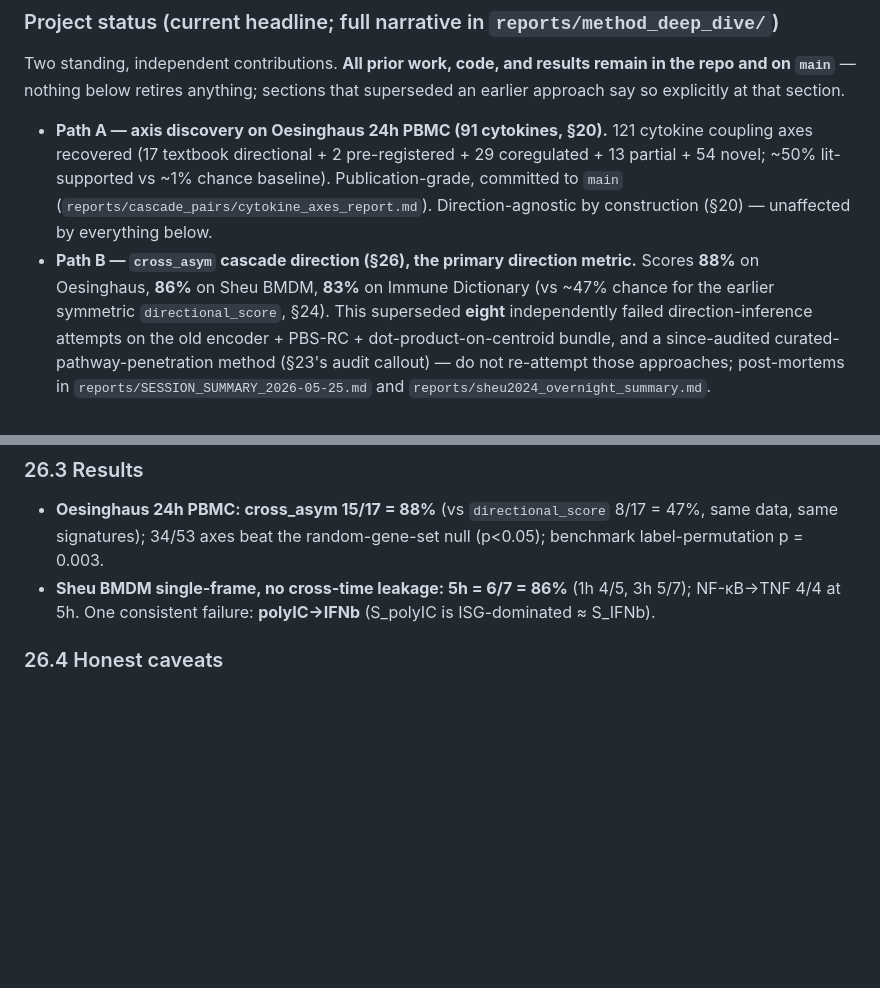
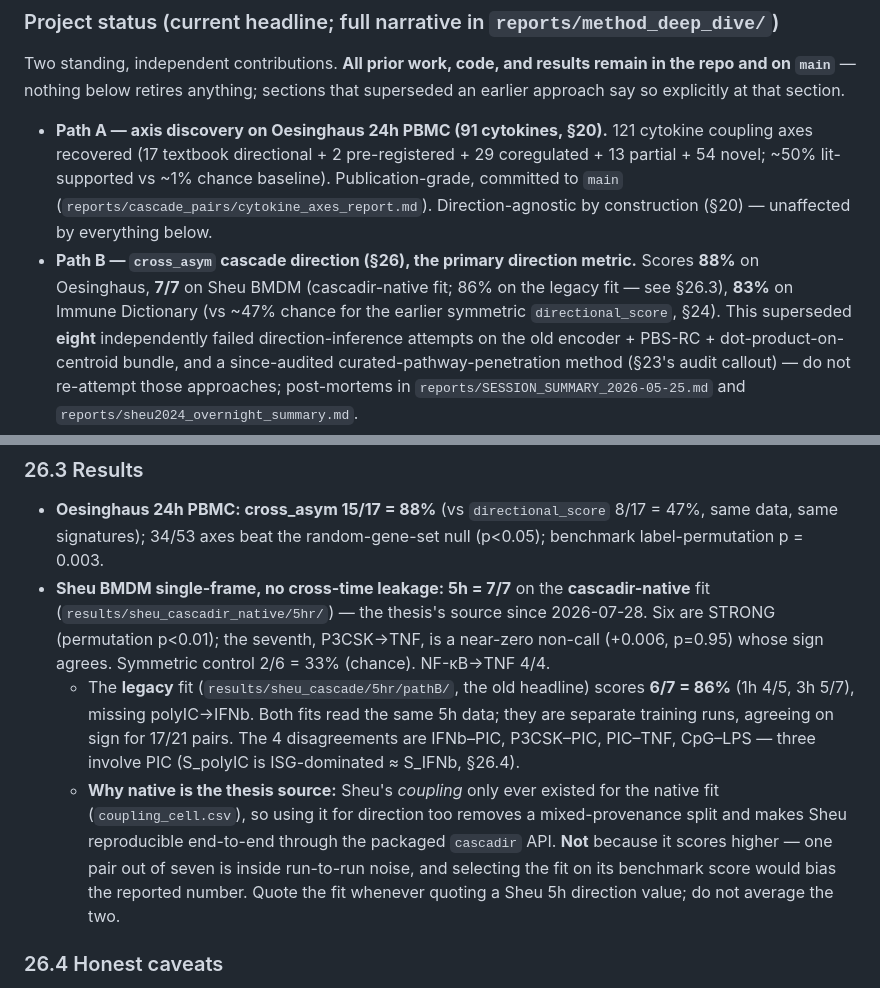
Before and after one commit to Yam-Arieli/cytokine-mil, a Markdown page: CLAUDE.md, 2 parts joined by grey strips. Rendered like a GitHub page; blank space fills up the shorter version.

Commit message:
Docs: Sheu 5h direction now sourced from the cascadir-native fit
The thesis moved wholesale to results/sheu_cascadir_native/5hr/ for Sheu's
direction numbers. Update §0 and §26.3 to match, and record why.

The reason is provenance, not score: Sheu's coupling only ever existed for
the native fit, so taking direction from the legacy run left two readouts on
one dataset coming from different models. Both fits read the same 5h data and
agree on sign for 17/21 pairs; the one-pair difference in benchmark score
(7/7 vs 6/7) is inside run-to-run noise and is explicitly not the reason.

```diff
--- a/CLAUDE.md
+++ b/CLAUDE.md
@@ -28,7 +28,8 @@ approach say so explicitly at that section.
   to `main` (`reports/cascade_pairs/cytokine_axes_report.md`). Direction-agnostic by
   construction (§20) — unaffected by everything below.
 - **Path B — `cross_asym` cascade direction (§26), the primary direction metric.** Scores
-  **88%** on Oesinghaus, **86%** on Sheu BMDM, **83%** on Immune Dictionary (vs ~47% chance
+  **88%** on Oesinghaus, **7/7** on Sheu BMDM (cascadir-native fit; 86% on the legacy fit —
+  see §26.3), **83%** on Immune Dictionary (vs ~47% chance
   for the earlier symmetric `directional_score`, §24). This superseded **eight** independently
   failed direction-inference attempts on the old encoder + PBS-RC + dot-product-on-centroid
   bundle, and a since-audited curated-pathway-penetration method (§23's audit callout) —
@@ -1372,8 +1373,20 @@ the autocrine downstream one), the downstream ligand's carry mainly their own
 - **Oesinghaus 24h PBMC: cross_asym 15/17 = 88%** (vs `directional_score` 8/17 = 47%, same
   data, same signatures); 34/53 axes beat the random-gene-set null (p<0.05); benchmark
   label-permutation p = 0.003.
-- **Sheu BMDM single-frame, no cross-time leakage: 5h = 6/7 = 86%** (1h 4/5, 3h 5/7); NF-κB→TNF
-  4/4 at 5h. One consistent failure: **polyIC→IFNb** (S_polyIC is ISG-dominated ≈ S_IFNb).
+- **Sheu BMDM single-frame, no cross-time leakage: 5h = 7/7** on the **cascadir-native** fit
+  (`results/sheu_cascadir_native/5hr/`) — the thesis's source since 2026-07-28. Six are STRONG
+  (permutation p<0.01); the seventh, P3CSK→TNF, is a near-zero non-call (+0.006, p=0.95) whose
+  sign agrees. Symmetric control 2/6 = 33% (chance). NF-κB→TNF 4/4.
+  - The **legacy** fit (`results/sheu_cascade/5hr/pathB/`, the old headline) scores **6/7 = 86%**
+    (1h 4/5, 3h 5/7), missing polyIC→IFNb. Both fits read the same 5h data; they are separate
+    training runs, agreeing on sign for 17/21 pairs. The 4 disagreements are IFNb–PIC,
+    P3CSK–PIC, PIC–TNF, CpG–LPS — three involve PIC (S_polyIC is ISG-dominated ≈ S_IFNb, §26.4).
+  - **Why native is the thesis source:** Sheu's *coupling* only ever existed for the native fit
+    (`coupling_cell.csv`), so using it for direction too removes a mixed-provenance split and
+    makes Sheu reproducible end-to-end through the packaged `cascadir` API. **Not** because it
+    scores higher — one pair out of seven is inside run-to-run noise, and selecting the fit on
+    its benchmark score would bias the reported number. Quote the fit whenever quoting a Sheu
+    5h direction value; do not average the two.
 
 ### 26.4 Honest caveats
 - **cross_asym gives direction, NOT existence.** Negative pairs also have large `|cross_asym|`;
```
